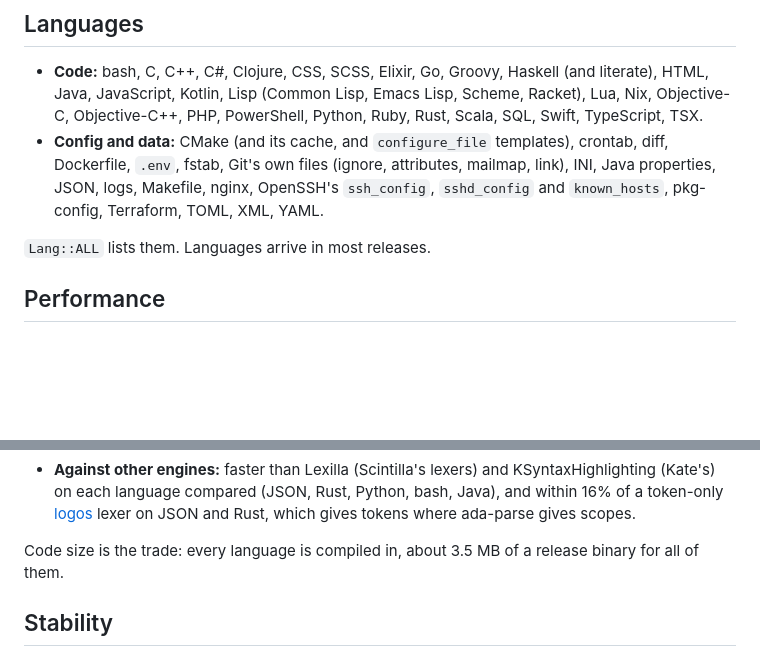
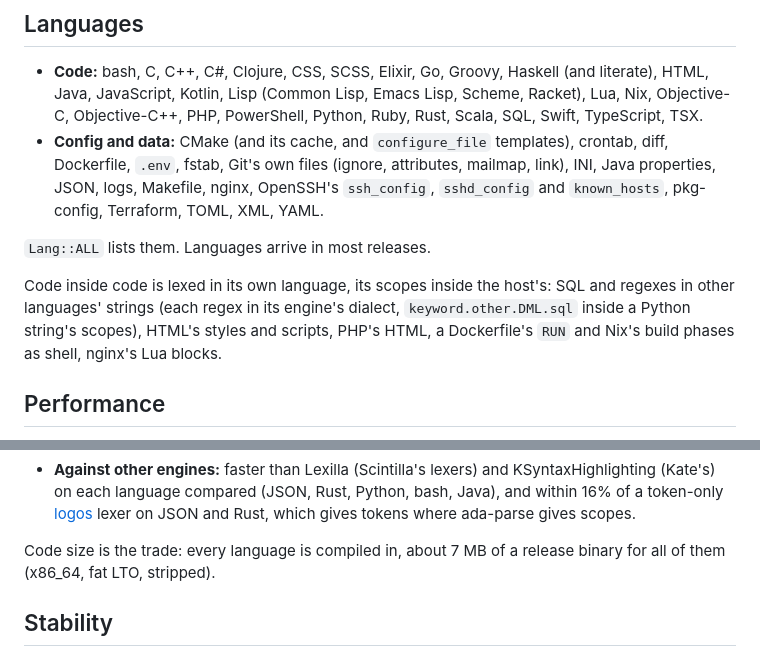
Before and after one commit to junkdog/ada-md, a Markdown page: ada-parse/README.md, 2 parts joined by grey strips. Rendered like a GitHub page; blank space fills up the shorter version.

Commit message:
docs: README pass for 1.1: Windows binaries, ada-parse's code size and embeds, B2's two-lane run

```diff
--- a/ada-parse/README.md
+++ b/ada-parse/README.md
@@ -60,6 +60,11 @@ cargo run -p ada-parse --example incremental
 
 `Lang::ALL` lists them. Languages arrive in most releases.
 
+Code inside code is lexed in its own language, its scopes inside the host's: SQL and regexes in
+other languages' strings (each regex in its engine's dialect, `keyword.other.DML.sql` inside a
+Python string's scopes), HTML's styles and scripts, PHP's HTML, a Dockerfile's `RUN` and Nix's
+build phases as shell, nginx's Lua blocks.
+
 ## Performance
 
 Each lexer is a hand-written scanner that makes one forward pass over a line's bytes: no regex
@@ -80,8 +85,8 @@ Single-threaded, on an AMD Ryzen AI MAX+ PRO 395 (November 2026):
   token-only [logos](https://crates.io/crates/logos) lexer on JSON and Rust, which gives
   tokens where ada-parse gives scopes.
 
-Code size is the trade: every language is compiled in, about 3.5 MB of a release binary for
-all of them.
+Code size is the trade: every language is compiled in, about 7 MB of a release binary for all
+of them (x86_64, fat LTO, stripped).
 
 ## Stability
 
```
Also changed, not shown: README.md (+18 -18 lines), bench/b2/README.md (+14 -13 lines).
